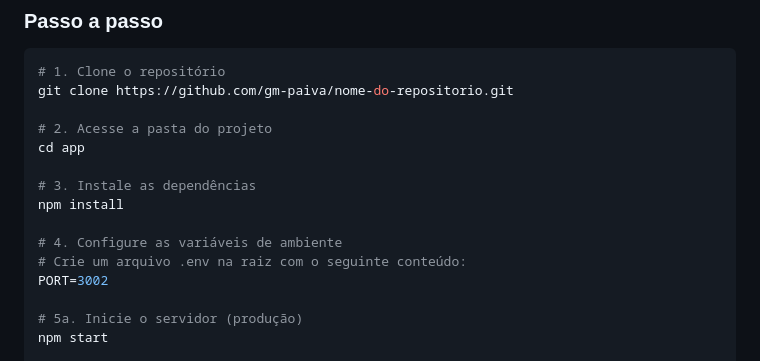
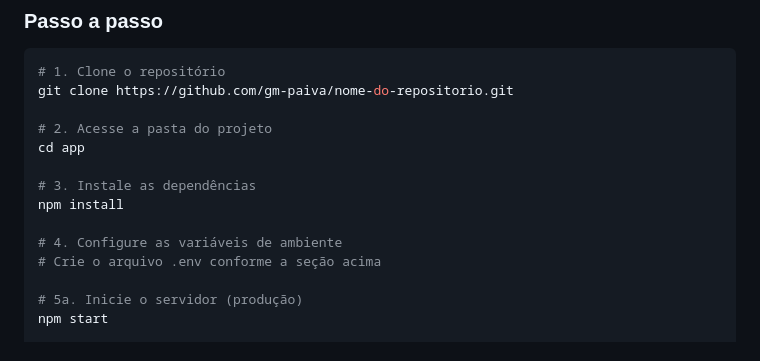
Before and after one commit to gm-paiva/Consulta-de-Endereco-via-CEP, a Markdown page: README.md, the part around the change. Rendered like a GitHub page.

Commit message:
Clarify .env file creation instructions in README
Updated instructions for creating the .env file.

```diff
--- a/README.md
+++ b/README.md
@@ -96,8 +96,7 @@ cd app
 npm install
 
 # 4. Configure as variáveis de ambiente
-# Crie um arquivo .env na raiz com o seguinte conteúdo:
-PORT=3002
+# Crie o arquivo .env conforme a seção acima
 
 # 5a. Inicie o servidor (produção)
 npm start
```
